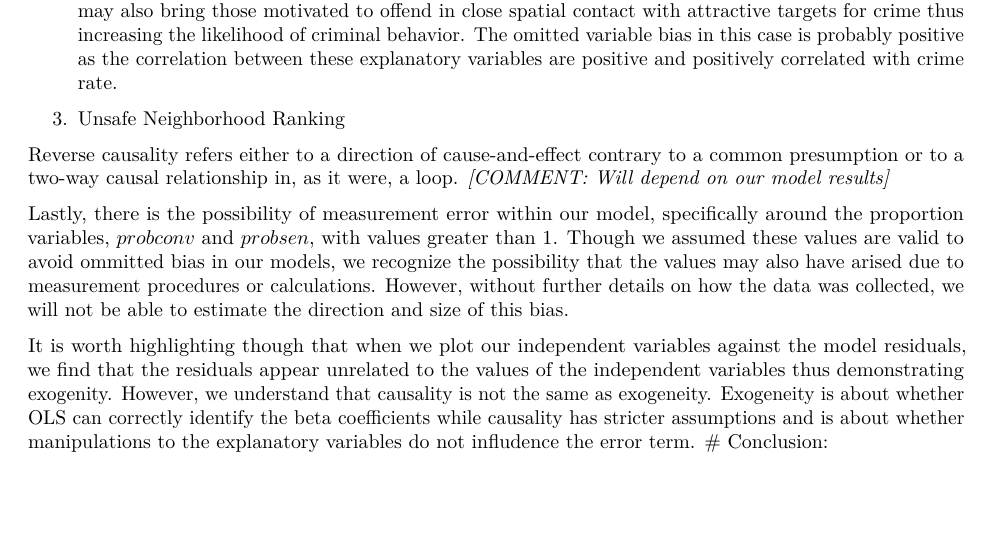
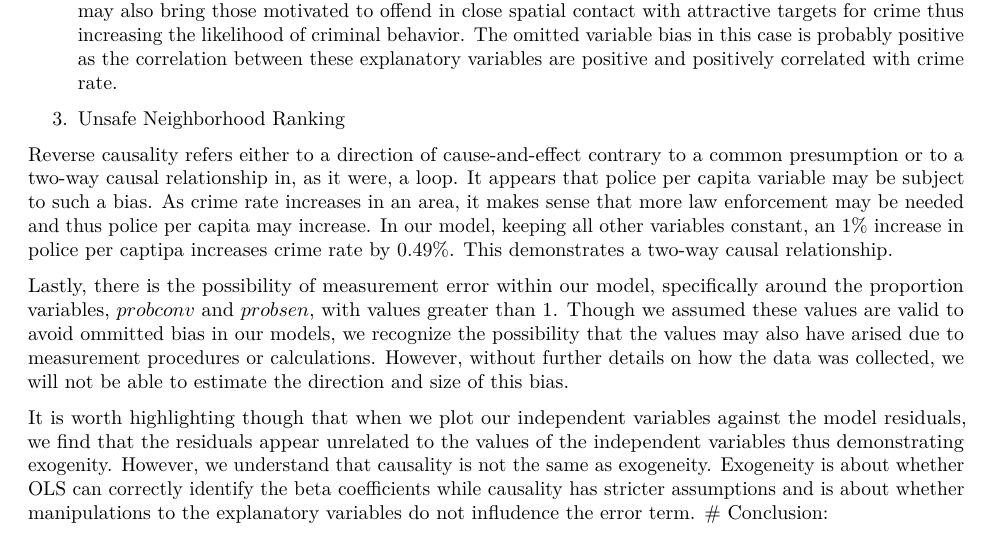
Before and after one commit to w203-sec1-fa17-lab4-crime/lab4, an R Markdown document (Section1_lab4_ShanHe_JoannaHuang_TiffanyJaya.Rmd): part of page 13 of 14, cut so that both start at the same text, the shorter picture padded with empty space. Rendered offline with R 4.5, knitr and Pandoc, then LaTeX, with nearby package versions; some code elsewhere in the file could not run offline.

Commit message:
Adding reverse causality

```diff
--- a/Section1_lab4_ShanHe_JoannaHuang_TiffanyJaya.Rmd
+++ b/Section1_lab4_ShanHe_JoannaHuang_TiffanyJaya.Rmd
@@ -319,7 +319,7 @@ spatial contact with attractive targets for crime thus increasing the likelihood
 
 3. Unsafe Neighborhood Ranking
 
-Reverse causality refers either to a direction of cause-and-effect contrary to a common presumption or to a two-way causal relationship in, as it were, a loop. *[COMMENT: Will depend on our model results]*
+Reverse causality refers either to a direction of cause-and-effect contrary to a common presumption or to a two-way causal relationship in, as it were, a loop. It appears that police per capita variable may be subject to such a bias. As crime rate increases in an area, it makes sense that more law enforcement may be needed and thus police per capita may increase. In our model, keeping all other variables constant, an 1% increase in police per captipa increases crime rate by 0.49%. This demonstrates a two-way causal relationship.
 
 Lastly, there is the possibility of measurement error within our model, specifically around the proportion variables, $probconv$ and $probsen$, with values greater than 1. Though we assumed these values are valid to avoid ommitted bias in our models, we recognize the possibility that the values may also have arised due to measurement procedures or calculations. However, without further details on how the data was collected, we will not be able to estimate the direction and size of this bias.
 
```
